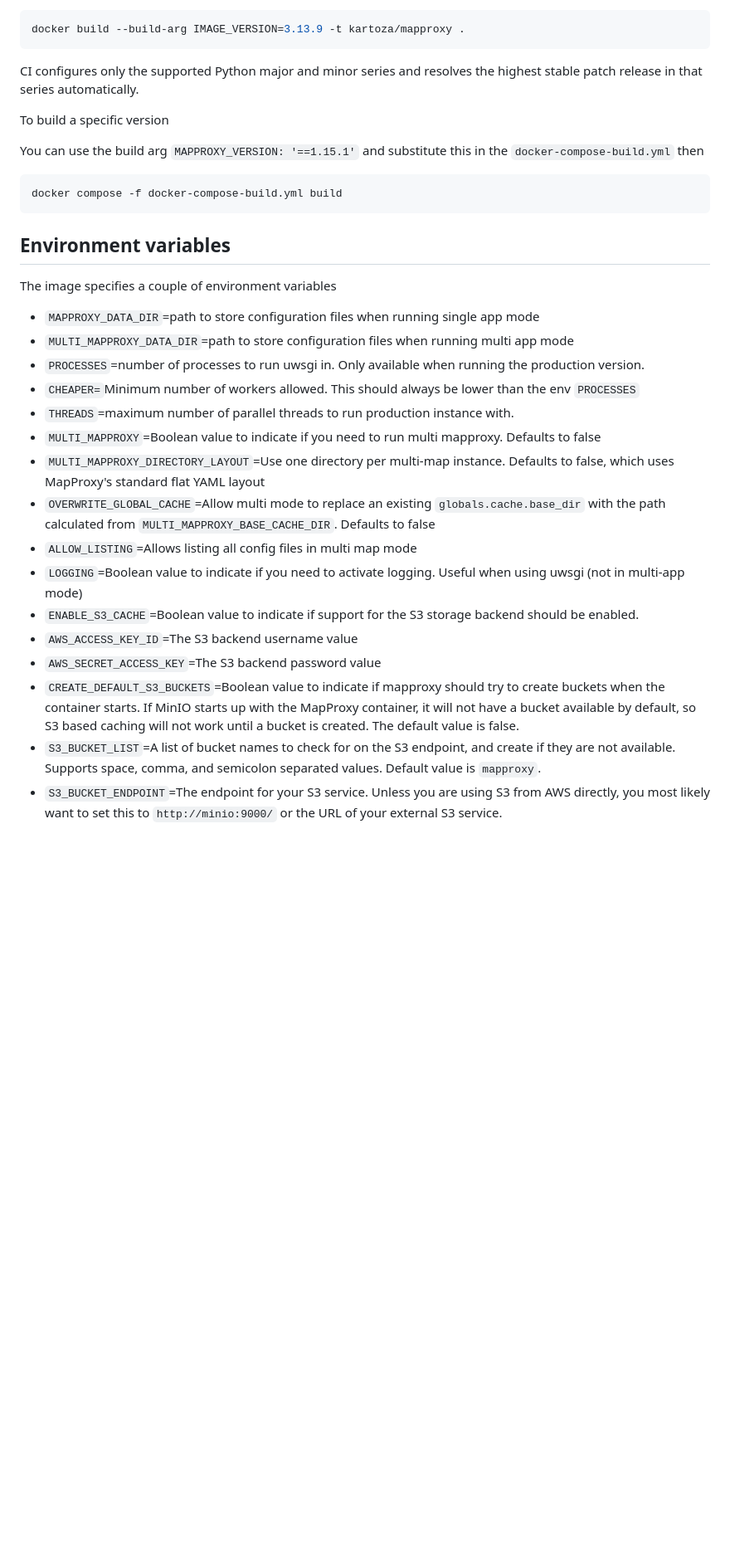
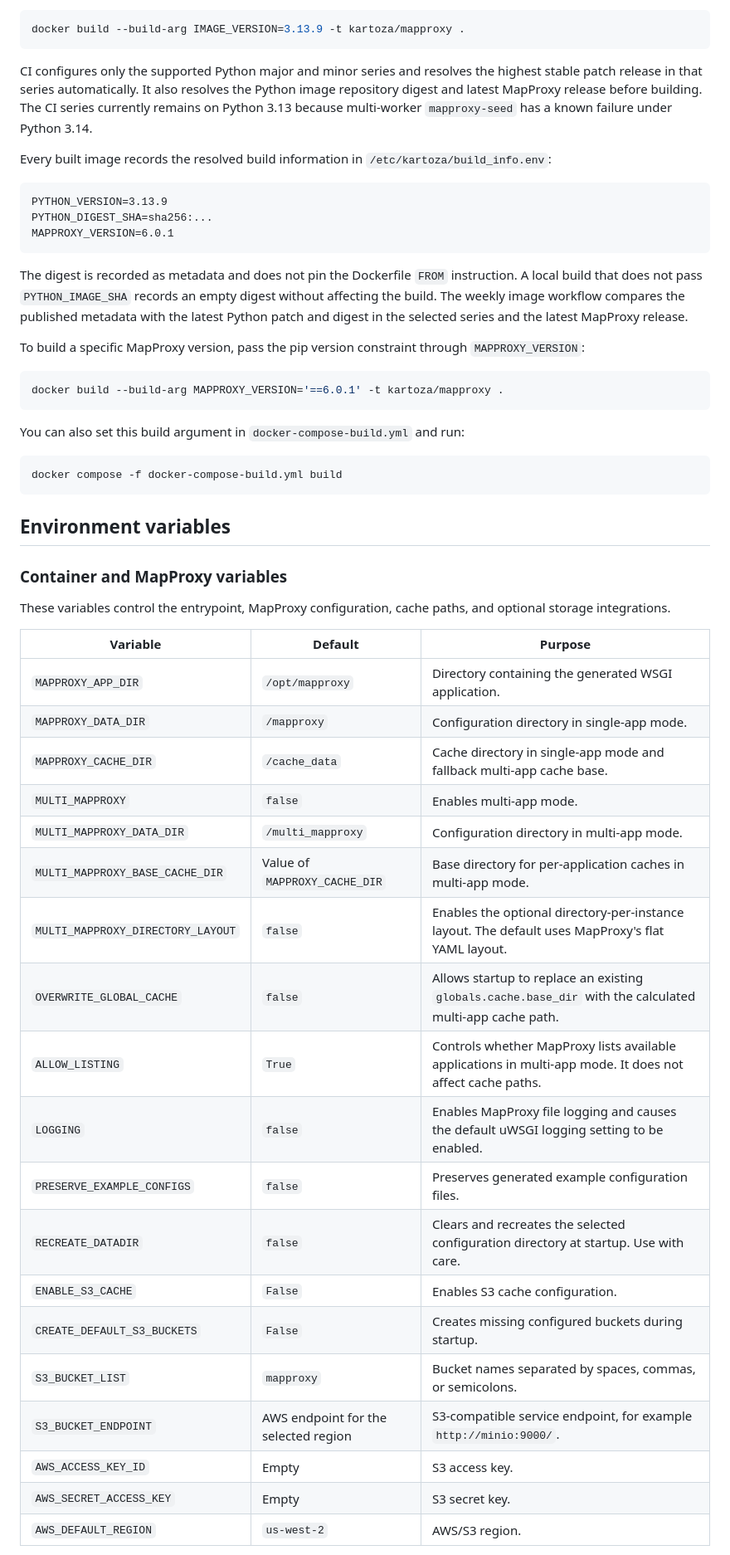
Before and after one commit to kartoza/docker-mapproxy, a Markdown page: README.md, the part around one of its changes. Shown at 83% size. Rendered like a GitHub page; blank space fills up the shorter version.

````diff
--- a/README.md
+++ b/README.md
@@ -57,44 +57,65 @@ docker build --build-arg IMAGE_VERSION=3.13.9 -t kartoza/mapproxy .
 ```
 
 CI configures only the supported Python major and minor series and resolves the
-highest stable patch release in that series automatically.
+highest stable patch release in that series automatically. It also resolves the
+Python image repository digest and latest MapProxy release before building.
+The CI series currently remains on Python 3.13 because multi-worker
+`mapproxy-seed` has a known failure under Python 3.14.
 
+Every built image records the resolved build information in
+`/etc/kartoza/build_info.env`:
 
+```text
+PYTHON_VERSION=3.13.9
+PYTHON_DIGEST_SHA=sha256:...
+MAPPROXY_VERSION=6.0.1
+```
 
-To build a specific version
+The digest is recorded as metadata and does not pin the Dockerfile `FROM`
+instruction. A local build that does not pass `PYTHON_IMAGE_SHA` records an
+empty digest without affecting the build. The weekly image workflow compares
+the published metadata with the latest Python patch and digest in the selected
+series and the latest MapProxy release.
 
-You can use the build arg `MAPPROXY_VERSION: '==1.15.1'` and substitute this in
-the `docker-compose-build.yml` then
+To build a specific MapProxy version, pass the pip version constraint through
+`MAPPROXY_VERSION`:
+
+```bash
+docker build --build-arg MAPPROXY_VERSION='==6.0.1' -t kartoza/mapproxy .
+```
+
+You can also set this build argument in `docker-compose-build.yml` and run:
 
 ```bash
 docker compose -f docker-compose-build.yml build
 ```
 
 ## Environment variables
-The image specifies a couple of environment variables
 
-* `MAPPROXY_DATA_DIR`=path to store configuration files when running single
-  app mode
-* `MULTI_MAPPROXY_DATA_DIR`=path to store configuration files when running
-  multi app mode
-* `PROCESSES`=number of processes to run uwsgi in. Only available
-  when running the production version.
-* `CHEAPER=`Minimum number of workers allowed. This should always be lower than
-the env `PROCESSES`
-* `THREADS`=maximum number of parallel threads to run production instance with.
-* `MULTI_MAPPROXY`=Boolean value to indicate if you need to run multi mapproxy. Defaults to false
-* `MULTI_MAPPROXY_DIRECTORY_LAYOUT`=Use one directory per multi-map instance. Defaults to false, which uses MapProxy's standard flat YAML layout
-* `OVERWRITE_GLOBAL_CACHE`=Allow multi mode to replace an existing `globals.cache.base_dir` with the path calculated from `MULTI_MAPPROXY_BASE_CACHE_DIR`. Defaults to false
-* `ALLOW_LISTING`=Allows listing all config files in multi map mode
-* `LOGGING`=Boolean value to indicate if you need to activate logging. Useful
-when using uwsgi (not in multi-app mode)
-* `ENABLE_S3_CACHE`=Boolean value to indicate if support for the S3 storage backend should be enabled.
-* `AWS_ACCESS_KEY_ID`=The S3 backend username value
-* `AWS_SECRET_ACCESS_KEY`=The S3 backend password value
-* `CREATE_DEFAULT_S3_BUCKETS`=Boolean value to indicate if mapproxy should try to create buckets when
-the container starts. If MinIO starts up with the MapProxy container, it will not have a bucket available by
-default, so S3 based caching will not work until a bucket is created. The default value is false.
-* `S3_BUCKET_LIST`=A list of bucket names to check for on the S3 endpoint, and create if they are not available.
-Supports space, comma, and semicolon separated values. Default value is `mapproxy`.
-* `S3_BUCKET_ENDPOINT`=The endpoint for your S3 service. Unless you are using S3 from AWS directly,
-you most likely want to set this to `http://minio:9000/` or the URL of your external S3 service.
+### Container and MapProxy variables
+
+These variables control the entrypoint, MapProxy configuration, cache paths,
+and optional storage integrations.
+
+| Variable | Default | Purpose |
+|---|---|---|
+| `MAPPROXY_APP_DIR` | `/opt/mapproxy` | Directory containing the generated WSGI application. |
+| `MAPPROXY_DATA_DIR` | `/mapproxy` | Configuration directory in single-app mode. |
+| `MAPPROXY_CACHE_DIR` | `/cache_data` | Cache directory in single-app mode and fallback multi-app cache base. |
+| `MULTI_MAPPROXY` | `false` | Enables multi-app mode. |
+| `MULTI_MAPPROXY_DATA_DIR` | `/multi_mapproxy` | Configuration directory in multi-app mode. |
+| `MULTI_MAPPROXY_BASE_CACHE_DIR` | Value of `MAPPROXY_CACHE_DIR` | Base directory for per-application caches in multi-app mode. |
+| `MULTI_MAPPROXY_DIRECTORY_LAYOUT` | `false` | Enables the optional directory-per-instance layout. The default uses MapProxy's flat YAML layout. |
+| `OVERWRITE_GLOBAL_CACHE` | `false` | Allows startup to replace an existing `globals.cache.base_dir` with the calculated multi-app cache path. |
+| `ALLOW_LISTING` | `True` | Controls whether MapProxy lists available applications in multi-app mode. It does not affect cache paths. |
+| `LOGGING` | `false` | Enables MapProxy file logging and causes the default uWSGI logging setting to be enabled. |
+| `PRESERVE_EXAMPLE_CONFIGS` | `false` | Preserves generated example configuration files. |
+| `RECREATE_DATADIR` | `false` | Clears and recreates the selected configuration directory at startup. Use with care. |
+| `ENABLE_S3_CACHE` | `False` | Enables S3 cache configuration. |
+| `CREATE_DEFAULT_S3_BUCKETS` | `False` | Creates missing configured buckets during startup. |
+| `S3_BUCKET_LIST` | `mapproxy` | Bucket names separated by spaces, commas, or semicolons. |
+| `S3_BUCKET_ENDPOINT` | AWS endpoint for the selected region | S3-compatible service endpoint, for example `http://minio:9000/`. |
+| `AWS_ACCESS_KEY_ID` | Empty | S3 access key. |
+| `AWS_SECRET_ACCESS_KEY` | Empty | S3 secret key. |
+| `AWS_DEFAULT_REGION` | `us-west-2` | AWS/S3 region. |
+
````
Also changed, not shown: other parts of README.md (+43 -2 lines).
